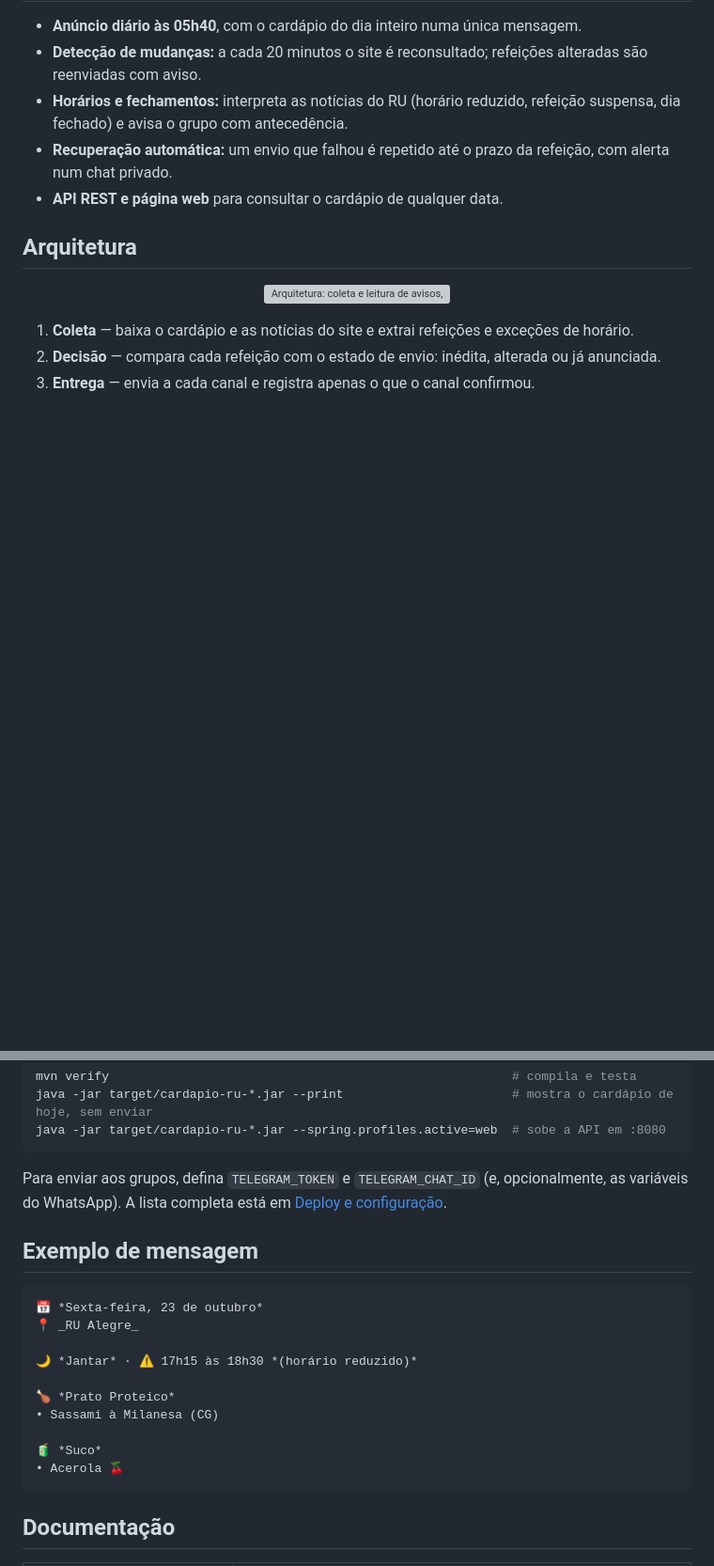
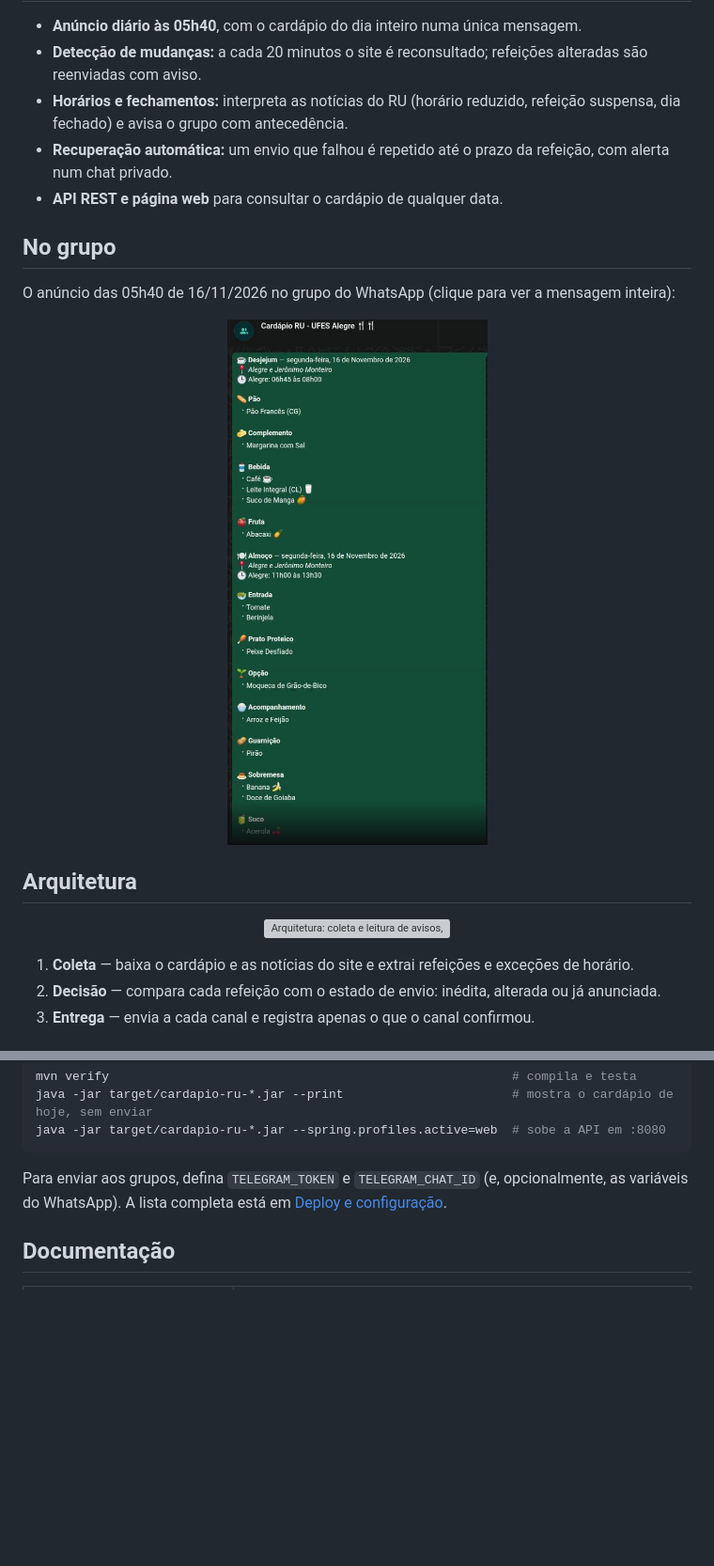
Before and after one commit to Tetzdesen/cardapio-ru, a Markdown page: README.md, 2 parts joined by grey strips. Shown at 94% size. GitHub-like rendering; pictures changed too: docs/whatsapp.png (added); blank space fills up the shorter version; grey boxes are pictures that could not be loaded.

````diff
--- a/README.md
+++ b/README.md
@@ -26,6 +26,16 @@ cardápio muda e aviso antecipado dos dias sem RU. A mesma aplicação serve uma
 - **Recuperação automática:** um envio que falhou é repetido até o prazo da refeição, com
   alerta num chat privado.
 - **API REST e página web** para consultar o cardápio de qualquer data.
+
+## No grupo
+
+O anúncio das 05h40 de 16/11/2026 no grupo do WhatsApp (clique para ver a mensagem inteira):
+
+<p align="center">
+  <a href="docs/whatsapp-completo.png">
+    <img src="docs/whatsapp.png" alt="Anúncio do cardápio no grupo do WhatsApp: desjejum e almoço com horários e itens" width="380">
+  </a>
+</p>
 
 ## Arquitetura
 
@@ -71,21 +81,6 @@ java -jar target/cardapio-ru-*.jar --spring.profiles.active=web  # sobe a API em
 Para enviar aos grupos, defina `TELEGRAM_TOKEN` e `TELEGRAM_CHAT_ID` (e, opcionalmente, as
 variáveis do WhatsApp). A lista completa está em [Deploy e configuração](docs/deploy.md).
 
-## Exemplo de mensagem
-
-```
-📅 *Sexta-feira, 23 de outubro*
-📍 _RU Alegre_
-
-🌙 *Jantar* · ⚠️ 17h15 às 18h30 *(horário reduzido)*
-
-🍗 *Prato Proteico*
-• Sassami à Milanesa (CG)
-
-🧃 *Suco*
-• Acerola 🍒
-```
-
 ## Documentação
 
 | documento | conteúdo |
````
Also changed, not shown: README.en.md (+10 -0 lines), docs/whatsapp-completo.png (added).
